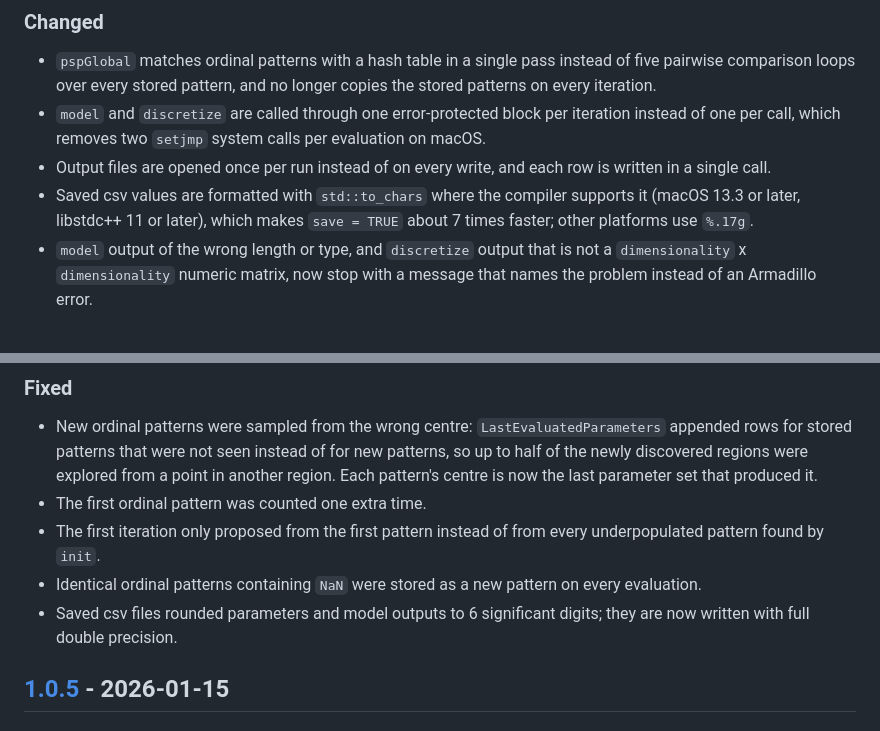
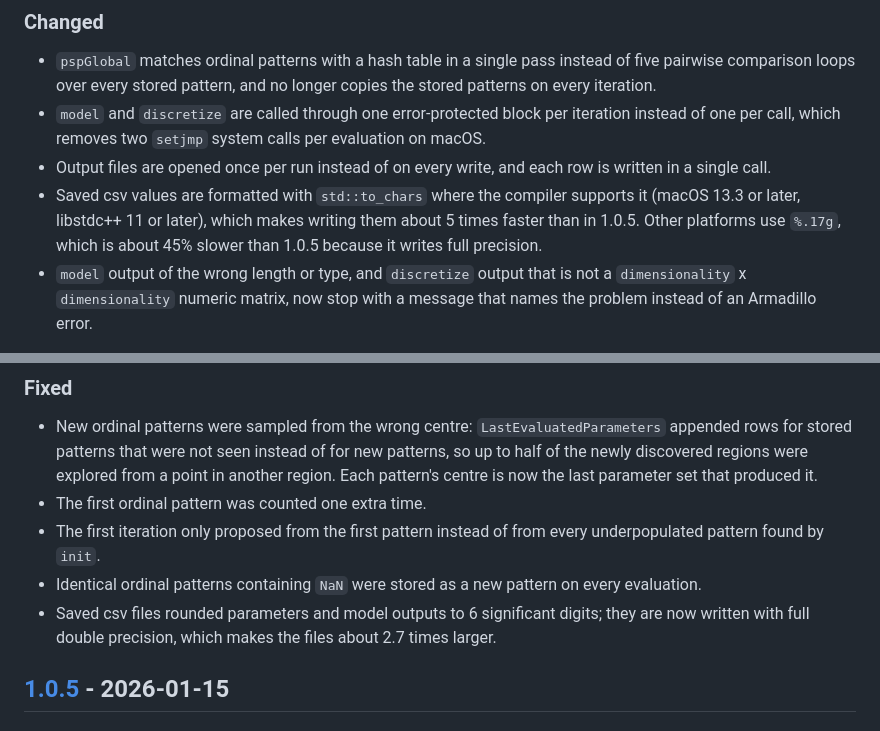
Before and after one commit to lenarddome/psp, a Markdown page: CHANGELOG.md, 2 parts joined by grey strips. Drawn GitHub-style.

Commit message:
docs(changelog): correct the saving speed-up and file size for 1.0.6 :memo:
The 1.0.6 entry compared the new csv writer with an intermediate build
that wrote 15 digits instead of with 1.0.5, which wrote 6. Against 1.0.5,
std::to_chars makes writing about 5 times faster (not 7), the %.17g
fallback is about 45% slower, and the files are about 2.7 times larger.

Co-Authored-By: Claude Opus 5.5 <noreply@anthropic.com>

```diff
--- a/CHANGELOG.md
+++ b/CHANGELOG.md
@@ -21,7 +21,7 @@ Sampling results differ from 1.0.5 for the same seed, because the fixes below ch
 - `pspGlobal` matches ordinal patterns with a hash table in a single pass instead of five pairwise comparison loops over every stored pattern, and no longer copies the stored patterns on every iteration.
 - `model` and `discretize` are called through one error-protected block per iteration instead of one per call, which removes two `setjmp` system calls per evaluation on macOS.
 - Output files are opened once per run instead of on every write, and each row is written in a single call.
-- Saved csv values are formatted with `std::to_chars` where the compiler supports it (macOS 13.3 or later, libstdc++ 11 or later), which makes `save = TRUE` about 7 times faster; other platforms use `%.17g`.
+- Saved csv values are formatted with `std::to_chars` where the compiler supports it (macOS 13.3 or later, libstdc++ 11 or later), which makes writing them about 5 times faster than in 1.0.5. Other platforms use `%.17g`, which is about 45% slower than 1.0.5 because it writes full precision.
 - `model` output of the wrong length or type, and `discretize` output that is not a `dimensionality` x `dimensionality` numeric matrix, now stop with a message that names the problem instead of an Armadillo error.
 
 ### Fixed
@@ -30,7 +30,7 @@ Sampling results differ from 1.0.5 for the same seed, because the fixes below ch
 - The first ordinal pattern was counted one extra time.
 - The first iteration only proposed from the first pattern instead of from every underpopulated pattern found by `init`.
 - Identical ordinal patterns containing `NaN` were stored as a new pattern on every evaluation.
-- Saved csv files rounded parameters and model outputs to 6 significant digits; they are now written with full double precision.
+- Saved csv files rounded parameters and model outputs to 6 significant digits; they are now written with full double precision, which makes the files about 2.7 times larger.
 
 ## [1.0.5] - 2026-01-15
 
```
